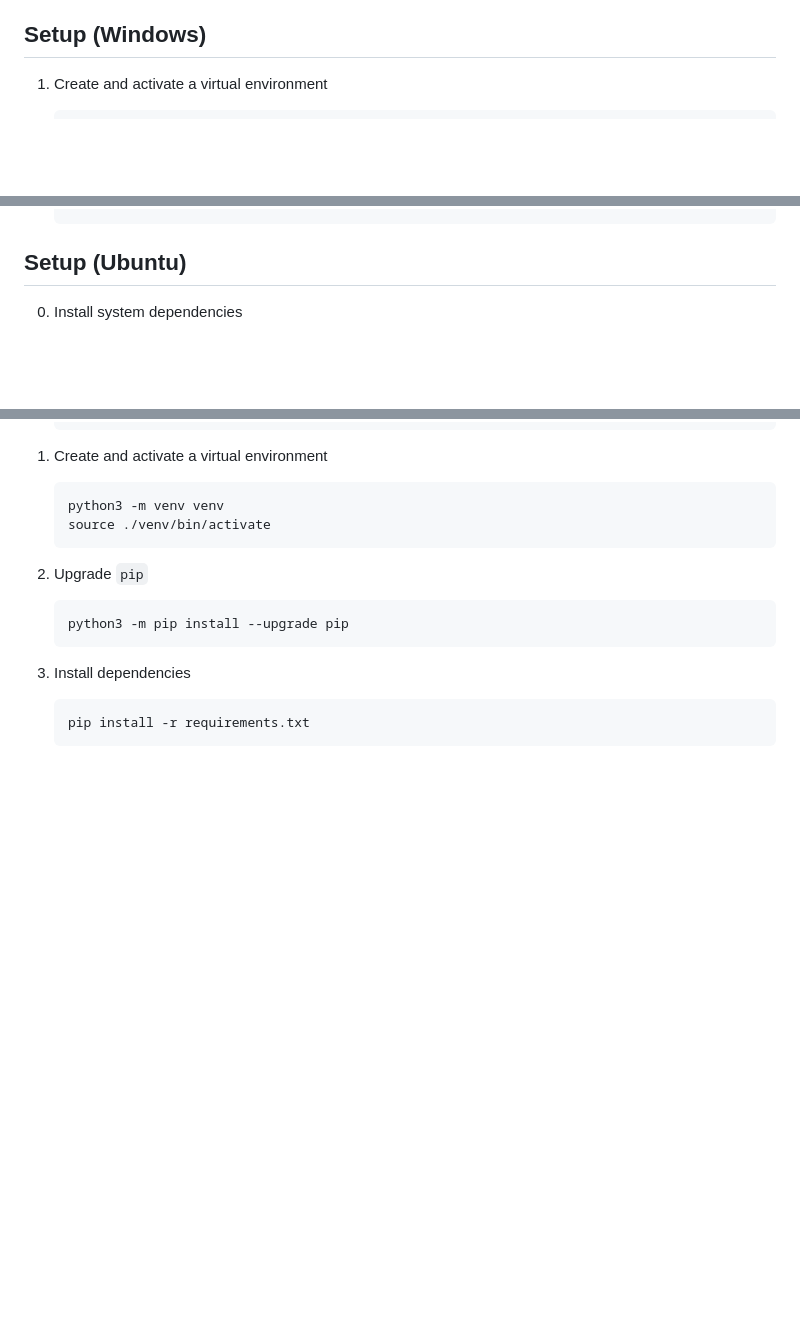
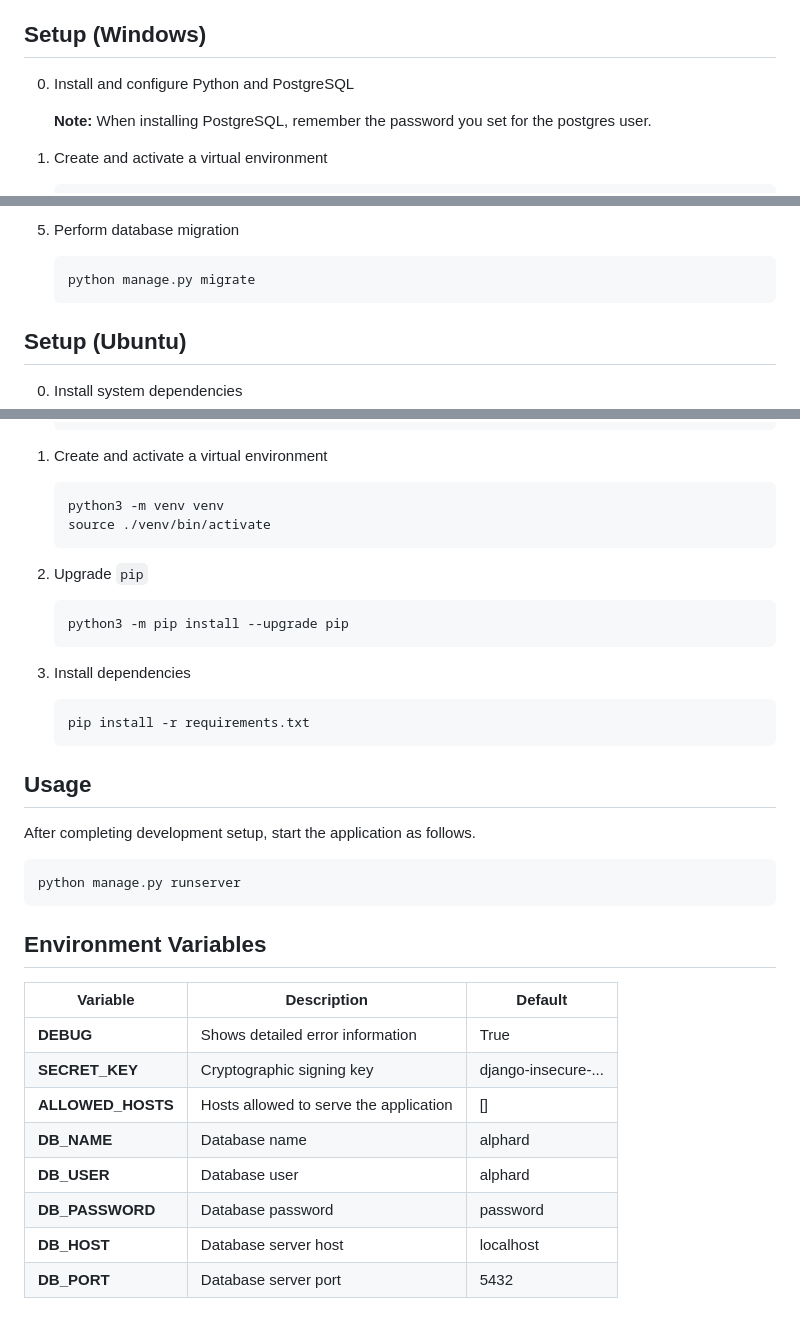
Before and after one commit to tail-devourer/alphard, a Markdown page: README.md, 3 parts joined by grey strips. Rendered like a GitHub page; blank space fills up the shorter version.

Commit message:
Added postgresql as required with installation instructions for windows, and also added the list of environment variables used by the application

````diff
--- a/README.md
+++ b/README.md
@@ -6,5 +7,9 @@
 
 ## Setup (Windows)
+
+0. Install and configure Python and PostgreSQL
+
+   **Note:** When installing PostgreSQL, remember the password you set for the postgres user.
 
 1. Create and activate a virtual environment
 
@@ -26,3 +55,7 @@
+5. Perform database migration
+
+   ```bash
+   python manage.py migrate
    ```
 
 ## Setup (Ubuntu)
@@ -52,3 +85,24 @@
    ```bash
    pip install -r requirements.txt
    ```
+
+## Usage
+
+After completing development setup, start the application as follows.
+
+```bash
+python manage.py runserver
+```
+
+## Environment Variables
+
+| Variable | Description | Default |
+| --- | --- | --- |
+| **DEBUG** | Shows detailed error information | True |
+| **SECRET_KEY** | Cryptographic signing key | django-insecure-... |
+| **ALLOWED_HOSTS** | Hosts allowed to serve the application | [] |
+| **DB_NAME** | Database name | alphard |
+| **DB_USER** | Database user | alphard |
+| **DB_PASSWORD** | Database password | password |
+| **DB_HOST** | Database server host | localhost |
+| **DB_PORT** | Database server port | 5432 |
````
Also changed, not shown: other parts of README.md (+25 -0 lines), imgs/pgadmin_connect_to_server.png (added), imgs/pgadmin_create_database.png (added), imgs/pgadmin_create_login_group_role.png (added), imgs/pgadmin_create_login_group_role_privileges.png (added).
